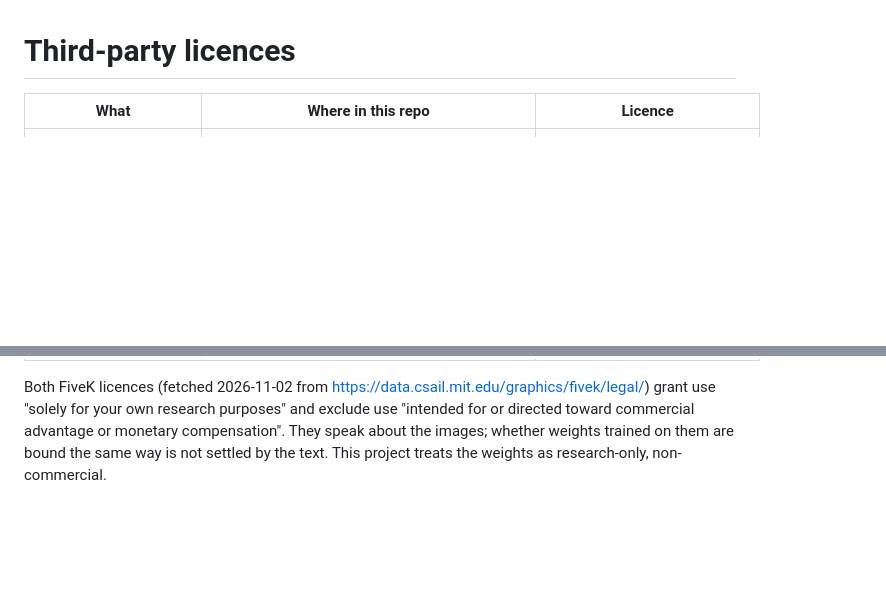
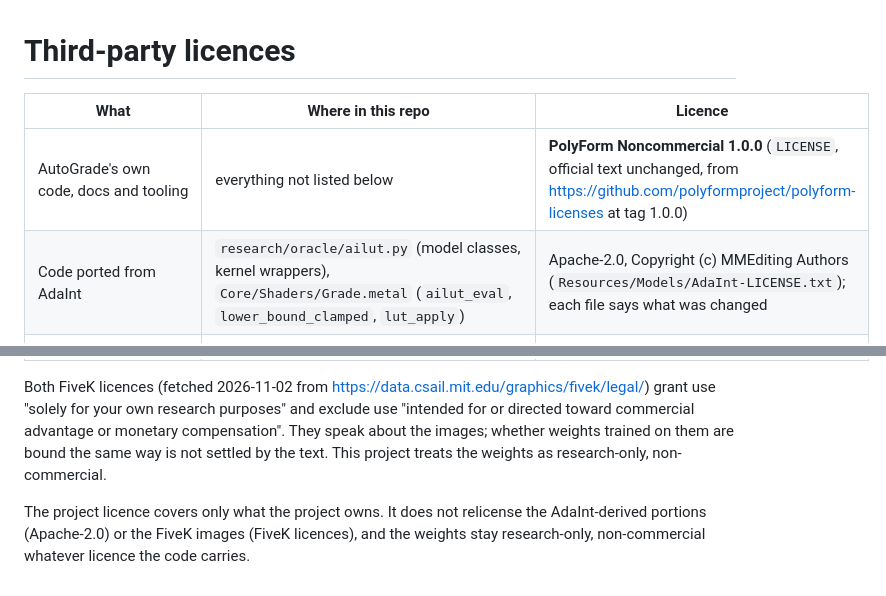
Before and after one commit to Shaojie66/AutoGrade, a Markdown page: licenses/README.md, 2 parts joined by grey strips. GitHub-like rendering; blank space fills up the shorter version.

```diff
--- a/licenses/README.md
+++ b/licenses/README.md
@@ -2,8 +2,12 @@
 
 | What | Where in this repo | Licence |
 |---|---|---|
+| AutoGrade's own code, docs and tooling | everything not listed below | **PolyForm Noncommercial 1.0.0** (`LICENSE`, official text unchanged, from https://github.com/polyformproject/polyform-licenses at tag 1.0.0) |
+| Code ported from AdaInt | `research/oracle/ailut.py` (model classes, kernel wrappers), `Core/Shaders/Grade.metal` (`ailut_eval`, `lower_bound_clamped`, `lut_apply`) | Apache-2.0, Copyright (c) MMEditing Authors (`Resources/Models/AdaInt-LICENSE.txt`); each file says what was changed |
 | AdaInt code and pretrained weights (converted to CoreML) | `Resources/Models/AdaIntFiveK.mlpackage` | Apache-2.0 (`Resources/Models/AdaInt-LICENSE.txt`) for the upstream code; the weights were trained on MIT-Adobe FiveK, see below |
 | MIT-Adobe FiveK image `a4739` (listed in FiveK's `filesAdobeMIT.txt`), downscaled, and arrays derived from it | `fixtures/demo_*` | `FiveK-LicenseAdobeMIT.txt` — research use only, no commercial advantage or monetary compensation; this notice must accompany copies |
 | MIT-Adobe FiveK images under the Adobe-only licence | none in this repo | `FiveK-LicenseAdobe.txt`, kept for reference: the weights were trained on the whole dataset |
 
 Both FiveK licences (fetched 2026-11-02 from https://data.csail.mit.edu/graphics/fivek/legal/) grant use "solely for your own research purposes" and exclude use "intended for or directed toward commercial advantage or monetary compensation". They speak about the images; whether weights trained on them are bound the same way is not settled by the text. This project treats the weights as research-only, non-commercial.
+
+The project licence covers only what the project owns. It does not relicense the AdaInt-derived portions (Apache-2.0) or the FiveK images (FiveK licences), and the weights stay research-only, non-commercial whatever licence the code carries.
```
Also changed, not shown: CLAUDE.md (+4 -1 lines), README.md (+123 -116 lines), README_EN.md (added, +167 -0 lines), docs/images/autograde-split-compare.jpg (added), 3 other files.
